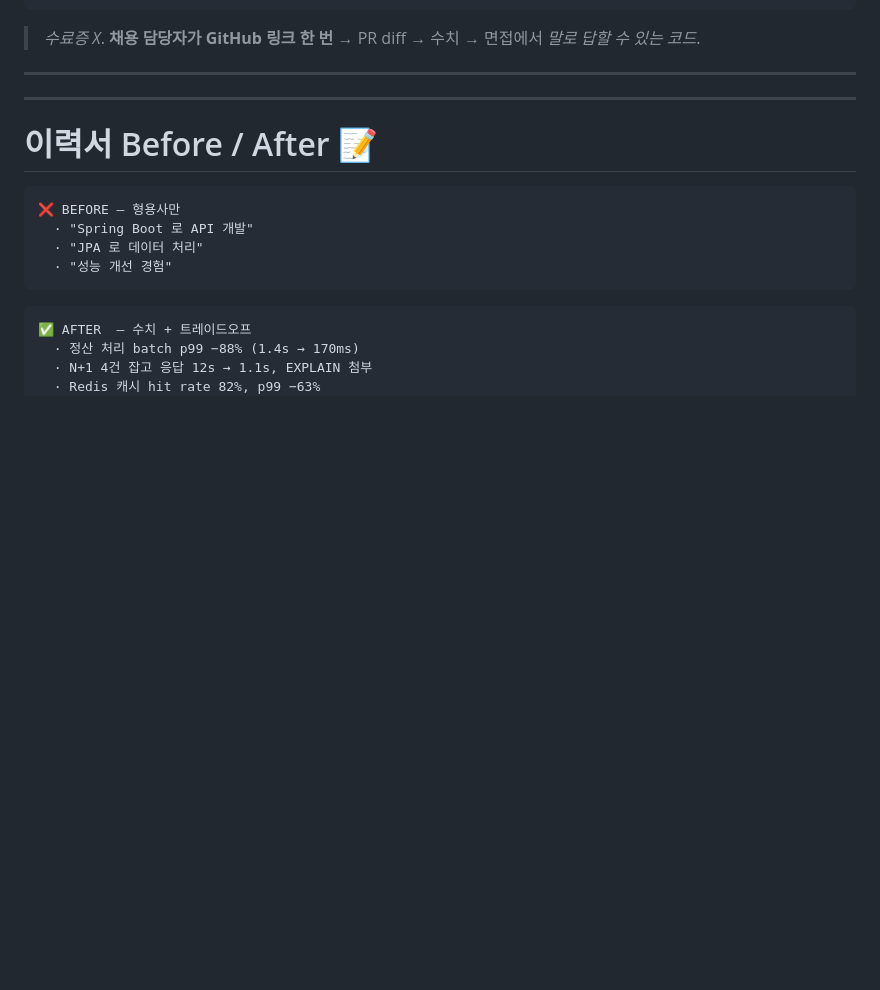
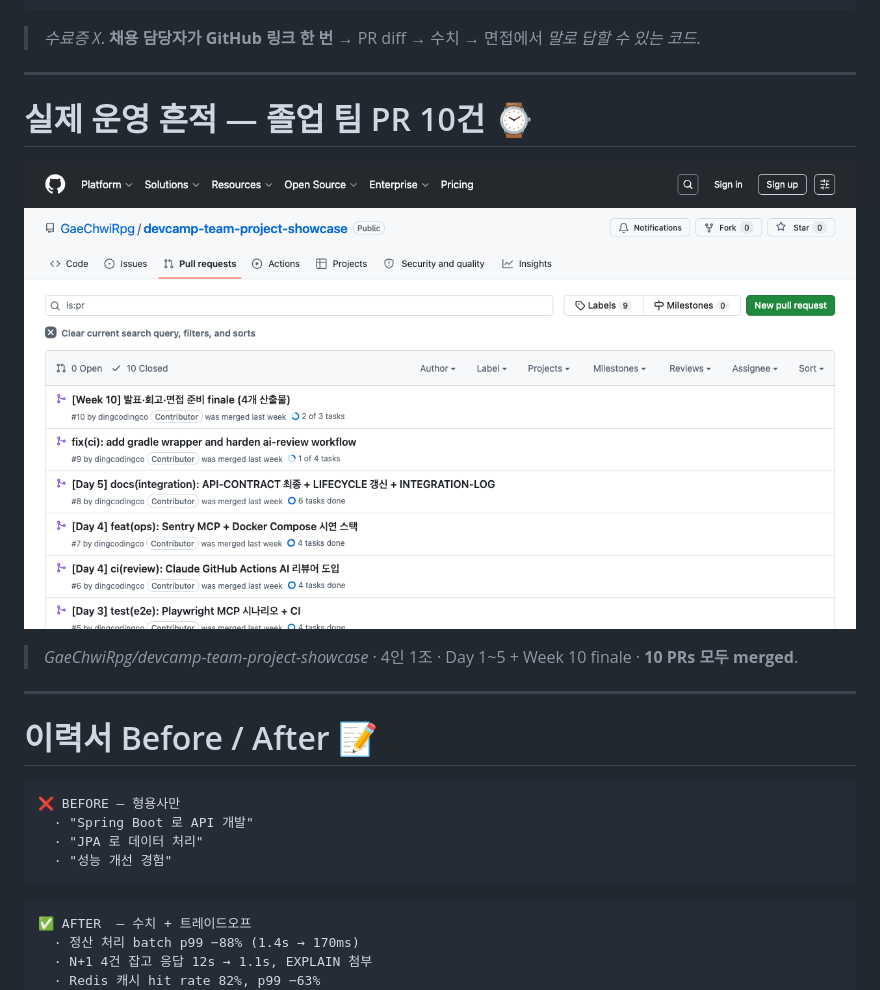
Before and after one commit to GaeChwiRpg/devcamp-slides, a Markdown page: marketing/info-session-20260517.md, the part around one of its changes. Rendered like a GitHub page; blank space fills up the shorter version.

```diff
--- a/marketing/info-session-20260517.md
+++ b/marketing/info-session-20260517.md
@@ -116,9 +116,11 @@ W10  🐉  FINAL BOSS — 면접 답변
 
 ---
 
-<!-- _backgroundImage: url("../theme/assets/marketing/gh-pr-list.png") -->
-<!-- _backgroundSize: contain -->
-<!-- _backgroundColor: #0d1138 -->
+# 실제 운영 흔적 — 졸업 팀 PR 10건 ⌚
+
+![h:380](../theme/assets/marketing/gh-pr-list.png)
+
+> _GaeChwiRpg/devcamp-team-project-showcase_ · 4인 1조 · Day 1~5 + Week 10 finale · **10 PRs 모두 merged**.
 
 ---
 
```
Also changed, not shown: other parts of marketing/info-session-20260517.md (+20 -12 lines).
